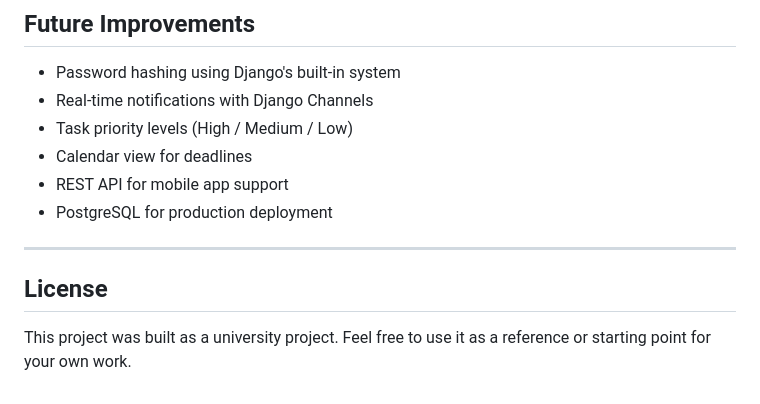
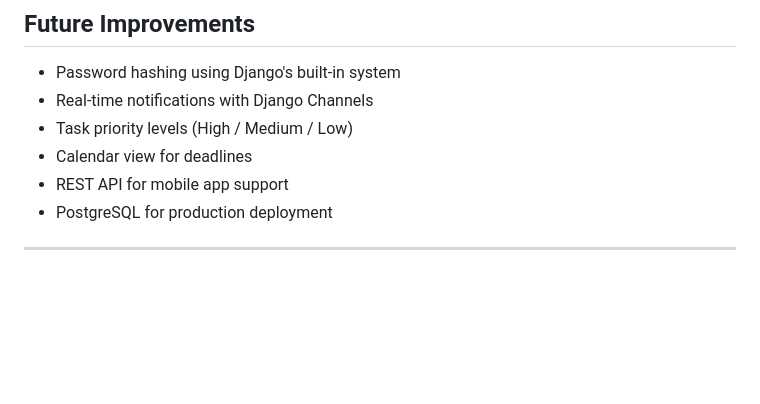
Before and after one commit to deepmalusare99-bit/Employee-Task-Management-Reporting-System, a Markdown page: README.md, the part around the change. GitHub-like rendering; blank space fills up the shorter version.

```diff
--- a/README.md
+++ b/README.md
@@ -220,7 +220,3 @@ docker run -p 8000:8000 your_docker_username/taskmanagementsystem
 - PostgreSQL for production deployment
 
 ---
-
-## License
-
-This project was built as a university project. Feel free to use it as a reference or starting point for your own work.
```
